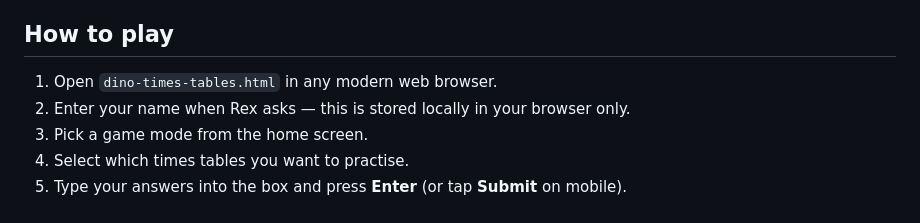
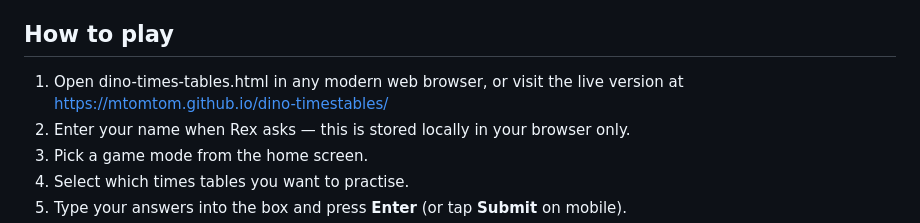
Before and after one commit to mtomtom/dino-timestables, a Markdown page: README.md, the part around the change. Rendered like a GitHub page.

Commit message:
Update instructions to include live version link
Added a link to the live version of the game in the instructions.

```diff
--- a/README.md
+++ b/README.md
@@ -21,7 +21,7 @@ No installation, no accounts, no ads — just open the HTML file in a browser an
 
 ## How to play
 
-1. Open `dino-times-tables.html` in any modern web browser.
+1. Open dino-times-tables.html in any modern web browser, or visit the live version at https://mtomtom.github.io/dino-timestables/
 2. Enter your name when Rex asks — this is stored locally in your browser only.
 3. Pick a game mode from the home screen.
 4. Select which times tables you want to practise.
```
